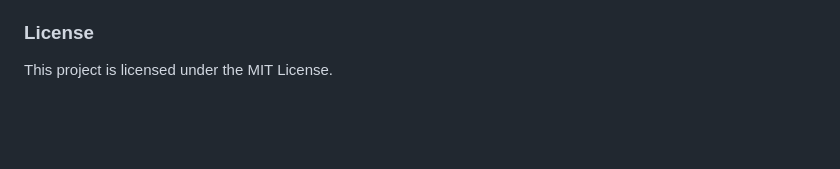
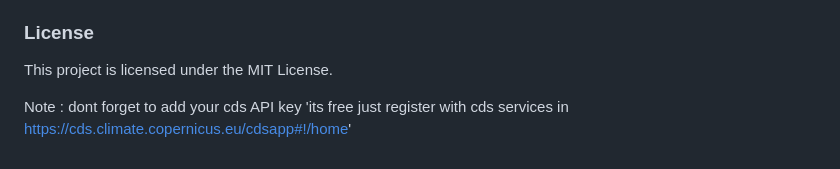
Before and after one commit to yassineelhallaoui/Ganges-River-Water-Analysis-and-Visualization, a Markdown page: README.md, the part around the change. GitHub-like rendering; blank space fills up the shorter version.

```diff
--- a/README.md
+++ b/README.md
@@ -155,3 +155,5 @@ Team: (The_AlchemYsts) [Yassine Elhallaoui & Youness Lahwasni]
 
 ### License
 This project is licensed under the MIT License.
+
+<span style="color: red"> Note : dont forget to add your cds API key 'its free just register with cds services in https://cds.climate.copernicus.eu/cdsapp#!/home' </span>
```
